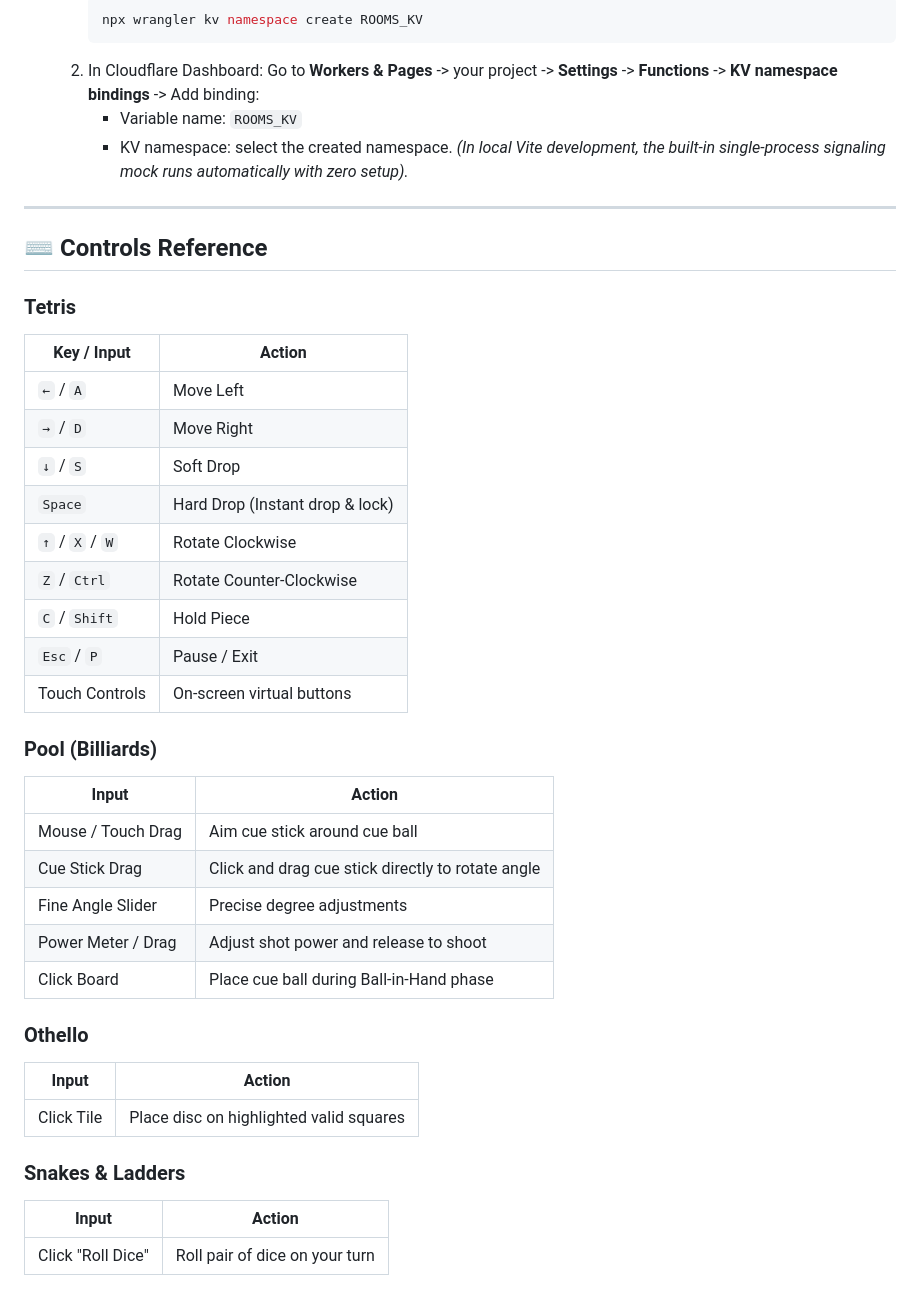
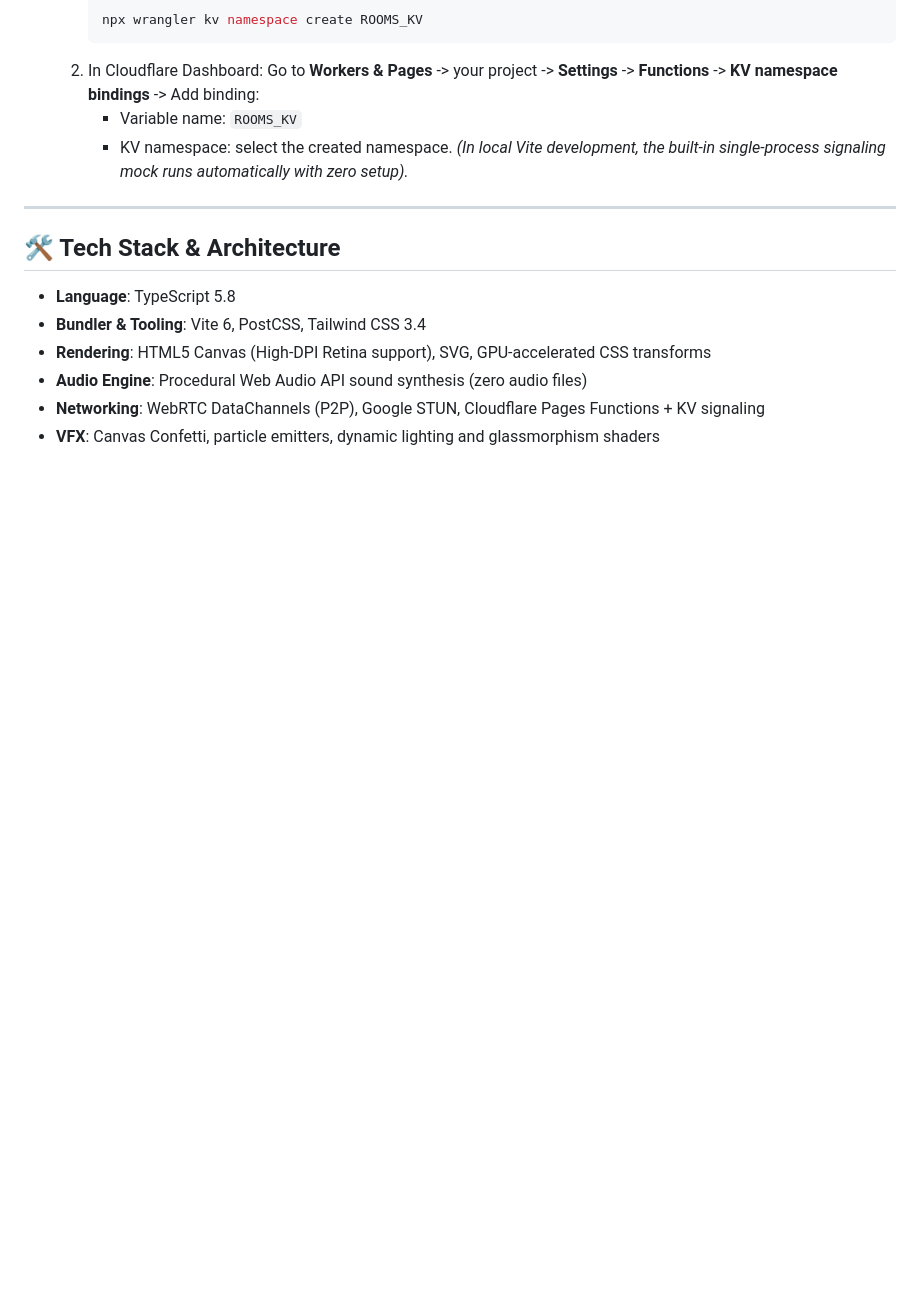
Before and after one commit to rzkmsjhr/1v1game, a Markdown page: README.md, the part around one of its changes. GitHub-like rendering; blank space fills up the shorter version.

```diff
--- a/README.md
+++ b/README.md
@@ -97,36 +151,11 @@ This runs TypeScript checking (`tsc`) and bundles optimized static assets into t
 
 ---
 
-## ⌨️ Controls Reference
+## 🛠️ Tech Stack & Architecture
 
-### Tetris
-| Key / Input | Action |
-| --- | --- |
-| `←` / `A` | Move Left |
-| `→` / `D` | Move Right |
-| `↓` / `S` | Soft Drop |
-| `Space` | Hard Drop (Instant drop & lock) |
-| `↑` / `X` / `W` | Rotate Clockwise |
-| `Z` / `Ctrl` | Rotate Counter-Clockwise |
-| `C` / `Shift` | Hold Piece |
-| `Esc` / `P` | Pause / Exit |
-| Touch Controls | On-screen virtual buttons |
-
-### Pool (Billiards)
-| Input | Action |
-| --- | --- |
-| Mouse / Touch Drag | Aim cue stick around cue ball |
-| Cue Stick Drag | Click and drag cue stick directly to rotate angle |
-| Fine Angle Slider | Precise degree adjustments |
-| Power Meter / Drag | Adjust shot power and release to shoot |
-| Click Board | Place cue ball during Ball-in-Hand phase |
-
-### Othello
-| Input | Action |
-| --- | --- |
-| Click Tile | Place disc on highlighted valid squares |
-
-### Snakes & Ladders
-| Input | Action |
-| --- | --- |
-| Click "Roll Dice" | Roll pair of dice on your turn |
+- **Language**: TypeScript 5.8
+- **Bundler & Tooling**: Vite 6, PostCSS, Tailwind CSS 3.4
+- **Rendering**: HTML5 Canvas (High-DPI Retina support), SVG, GPU-accelerated CSS transforms
+- **Audio Engine**: Procedural Web Audio API sound synthesis (zero audio files)
+- **Networking**: WebRTC DataChannels (P2P), Google STUN, Cloudflare Pages Functions + KV signaling
+- **VFX**: Canvas Confetti, particle emitters, dynamic lighting and glassmorphism shaders
```
Also changed, not shown: other parts of README.md (+70 -16 lines), preview.png (added), public/preview.png (added).
